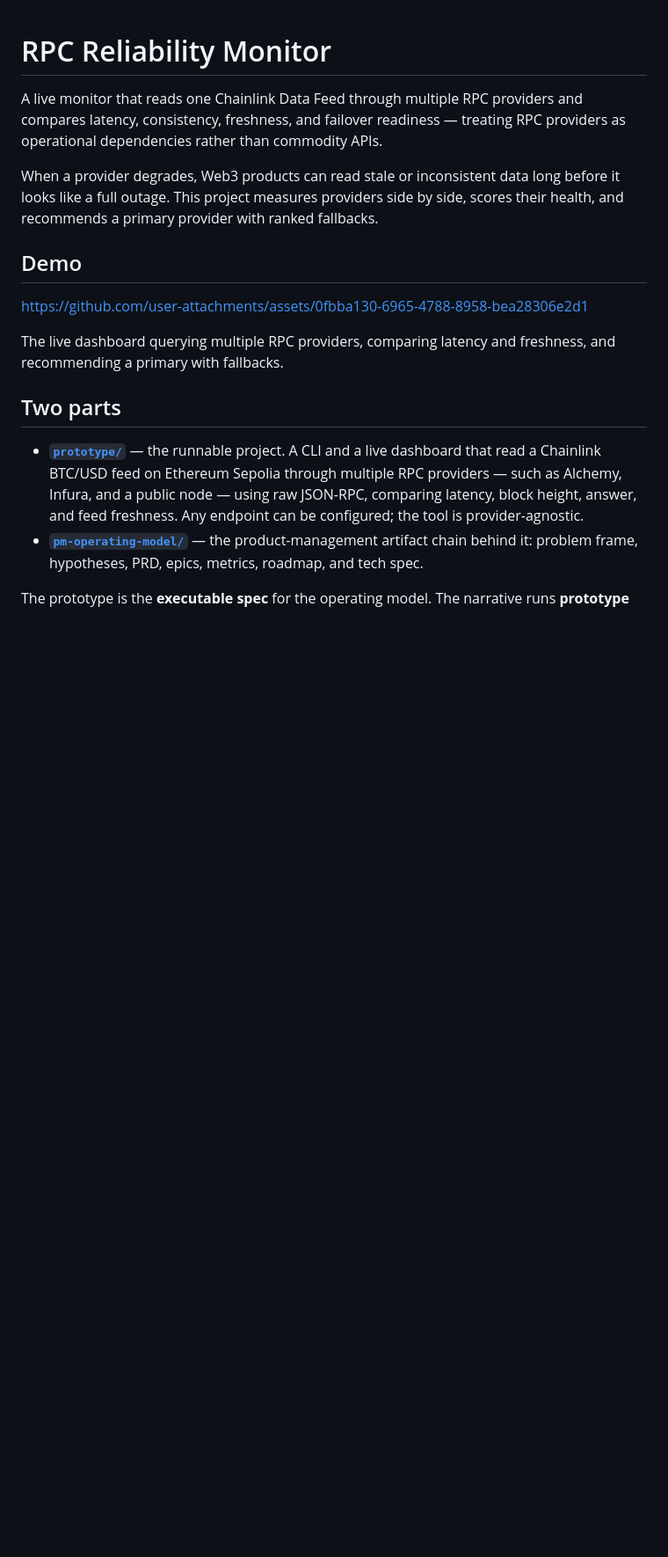
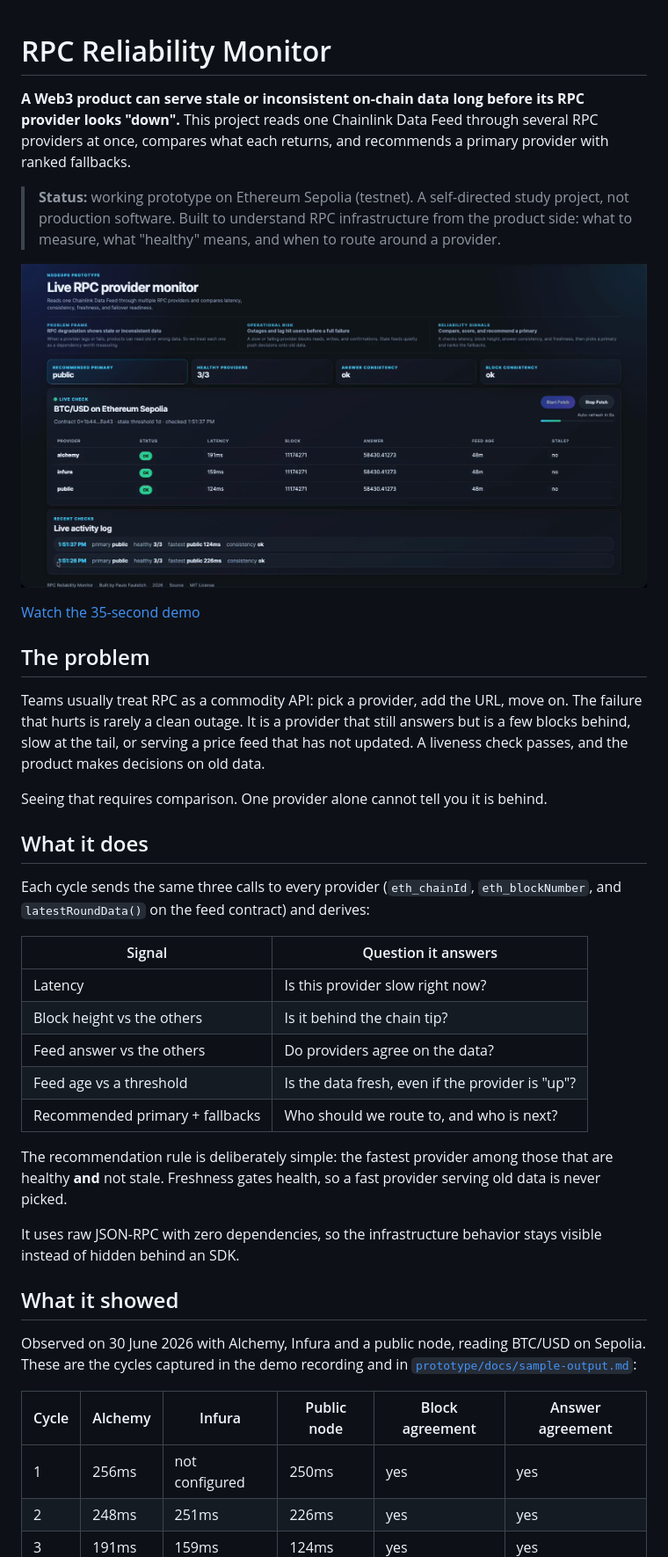
Before and after one commit to paulo-faulstich/rpc-reliability-monitor, a Markdown page: README.md, the part around one of its changes. Shown at 88% size. GitHub-like rendering; pictures changed too: prototype/docs/dashboard.png (added); blank space fills up the shorter version.

```diff
--- a/README.md
+++ b/README.md
@@ -1,27 +1,55 @@
 # RPC Reliability Monitor
 
-A live monitor that reads one Chainlink Data Feed through multiple RPC providers and compares
-latency, consistency, freshness, and failover readiness — treating RPC providers as
-operational dependencies rather than commodity APIs.
+**A Web3 product can serve stale or inconsistent on-chain data long before its RPC provider
+looks "down".** This project reads one Chainlink Data Feed through several RPC providers at
+once, compares what each returns, and recommends a primary provider with ranked fallbacks.
 
-When a provider degrades, Web3 products can read stale or inconsistent data long before it
-looks like a full outage. This project measures providers side by side, scores their health,
-and recommends a primary provider with ranked fallbacks.
+> **Status:** working prototype on Ethereum Sepolia (testnet). A self-directed study project,
+> not production software. Built to understand RPC infrastructure from the product side:
+> what to measure, what "healthy" means, and when to route around a provider.
 
-## Demo
+![Live dashboard comparing Alchemy, Infura and a public node on the same Chainlink BTC/USD feed](prototype/docs/dashboard.png)
 
-https://github.com/user-attachments/assets/0fbba130-6965-4788-8958-bea28306e2d1
+[Watch the 35-second demo](https://github.com/user-attachments/assets/0fbba130-6965-4788-8958-bea28306e2d1)
 
-The live dashboard querying multiple RPC providers, comparing latency and freshness, and
-recommending a primary with fallbacks.
+## The problem
 
-## Two parts
+Teams usually treat RPC as a commodity API: pick a provider, add the URL, move on. The failure
+that hurts is rarely a clean outage. It is a provider that still answers but is a few blocks
+behind, slow at the tail, or serving a price feed that has not updated. A liveness check
+passes, and the product makes decisions on old data.
 
-- **[`prototype/`](prototype)** — the runnable project. A CLI and a live dashboard that read a
-  Chainlink BTC/USD feed on Ethereum Sepolia through multiple RPC providers — such as Alchemy,
-  Infura, and a public node — using raw JSON-RPC, comparing latency, block height, answer, and
-  feed freshness. Any endpoint can be configured; the tool is provider-agnostic.
-- **[`pm-operating-model/`](pm-operating-model)** — the product-management artifact chain behind
-  it: problem frame, hypotheses, PRD, epics, metrics, roadmap, and tech spec.
+Seeing that requires comparison. One provider alone cannot tell you it is behind.
 
-The prototype is the **executable spec** for the operating model. The narrative runs
+## What it does
+
+Each cycle sends the same three calls to every provider (`eth_chainId`, `eth_blockNumber`, and
+`latestRoundData()` on the feed contract) and derives:
+
+| Signal | Question it answers |
+|---|---|
+| Latency | Is this provider slow right now? |
+| Block height vs the others | Is it behind the chain tip? |
+| Feed answer vs the others | Do providers agree on the data? |
+| Feed age vs a threshold | Is the data fresh, even if the provider is "up"? |
+| Recommended primary + fallbacks | Who should we route to, and who is next? |
+
+The recommendation rule is deliberately simple: the fastest provider among those that are
+healthy **and** not stale. Freshness gates health, so a fast provider serving old data is never
+picked.
+
+It uses raw JSON-RPC with zero dependencies, so the infrastructure behavior stays visible
+instead of hidden behind an SDK.
+
+## What it showed
+
+Observed on 30 June 2026 with Alchemy, Infura and a public node, reading BTC/USD on Sepolia.
+These are the cycles captured in the demo recording and in
+[`prototype/docs/sample-output.md`](prototype/docs/sample-output.md):
+
+| Cycle | Alchemy | Infura | Public node | Block agreement | Answer agreement |
+|---|---|---|---|---|---|
+| 1 | 256ms | not configured | 250ms | yes | yes |
+| 2 | 248ms | 251ms | 226ms | yes | yes |
+| 3 | 191ms | 159ms | 124ms | yes | yes |
+
```
Also changed, not shown: other parts of README.md (+37 -13 lines), pm-operating-model/02-hypotheses.md (+2 -1 lines), prototype/README.md (+33 -7 lines), 2 other files.
